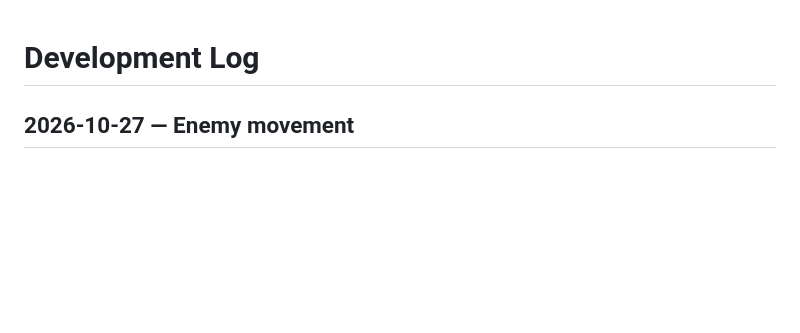
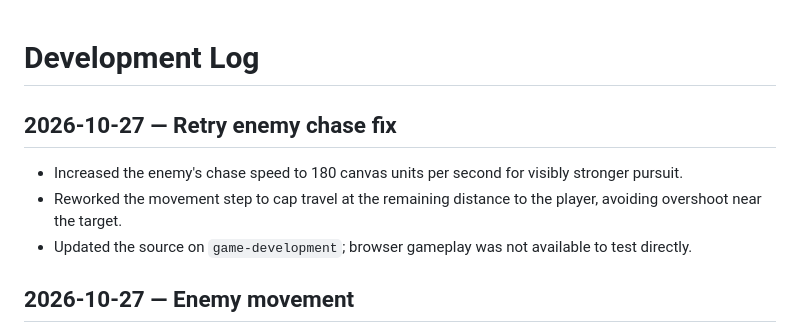
Before and after one commit to 27nelsonc-oss/Random-game, a Markdown page: DEVELOPMENT_LOG.md, the part around the change. Drawn GitHub-style; blank space fills up the shorter version.

Commit message:
Log retry of enemy chase fix

```diff
--- a/DEVELOPMENT_LOG.md
+++ b/DEVELOPMENT_LOG.md
@@ -1,4 +1,9 @@
 # Development Log
+
+## 2026-10-27 — Retry enemy chase fix
+- Increased the enemy's chase speed to 180 canvas units per second for visibly stronger pursuit.
+- Reworked the movement step to cap travel at the remaining distance to the player, avoiding overshoot near the target.
+- Updated the source on `game-development`; browser gameplay was not available to test directly.
 
 ## 2026-10-27 — Enemy movement
 - Made the red enemy slowly pursue the player at 105 units per second, compared with the player's 250.
```
